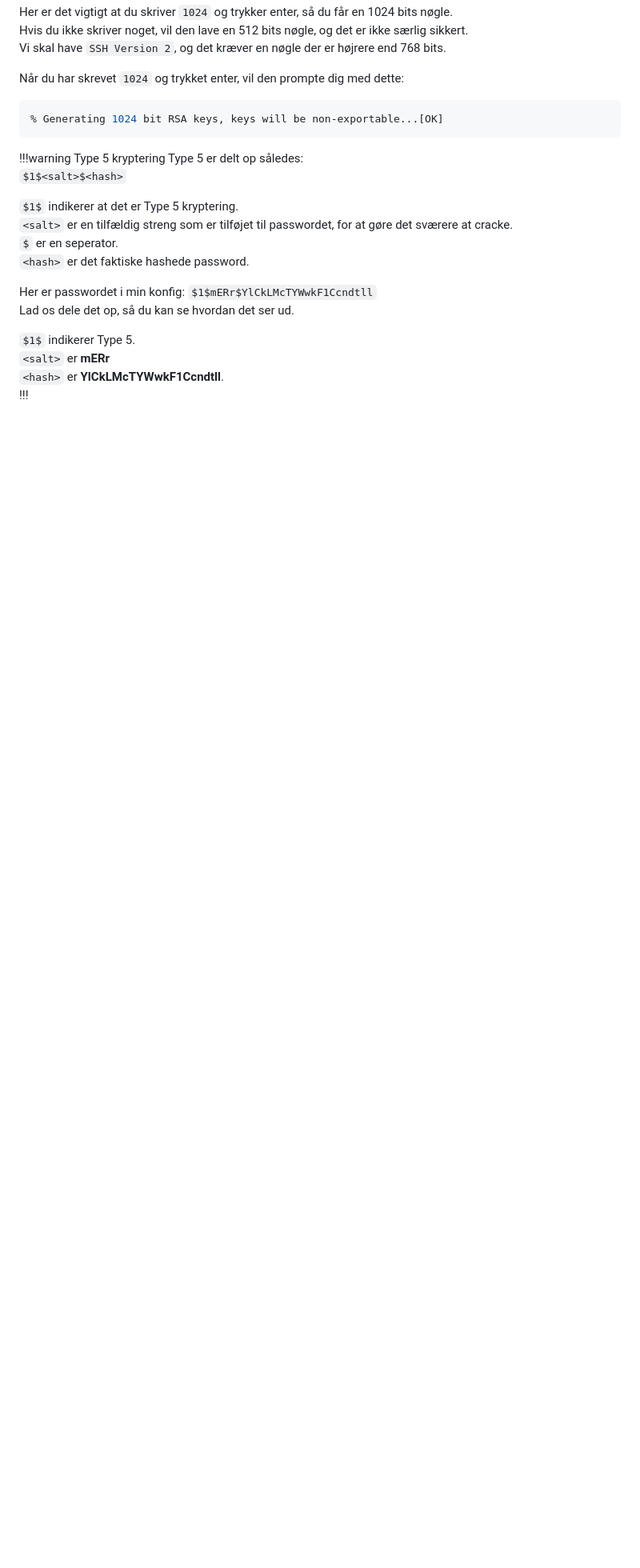
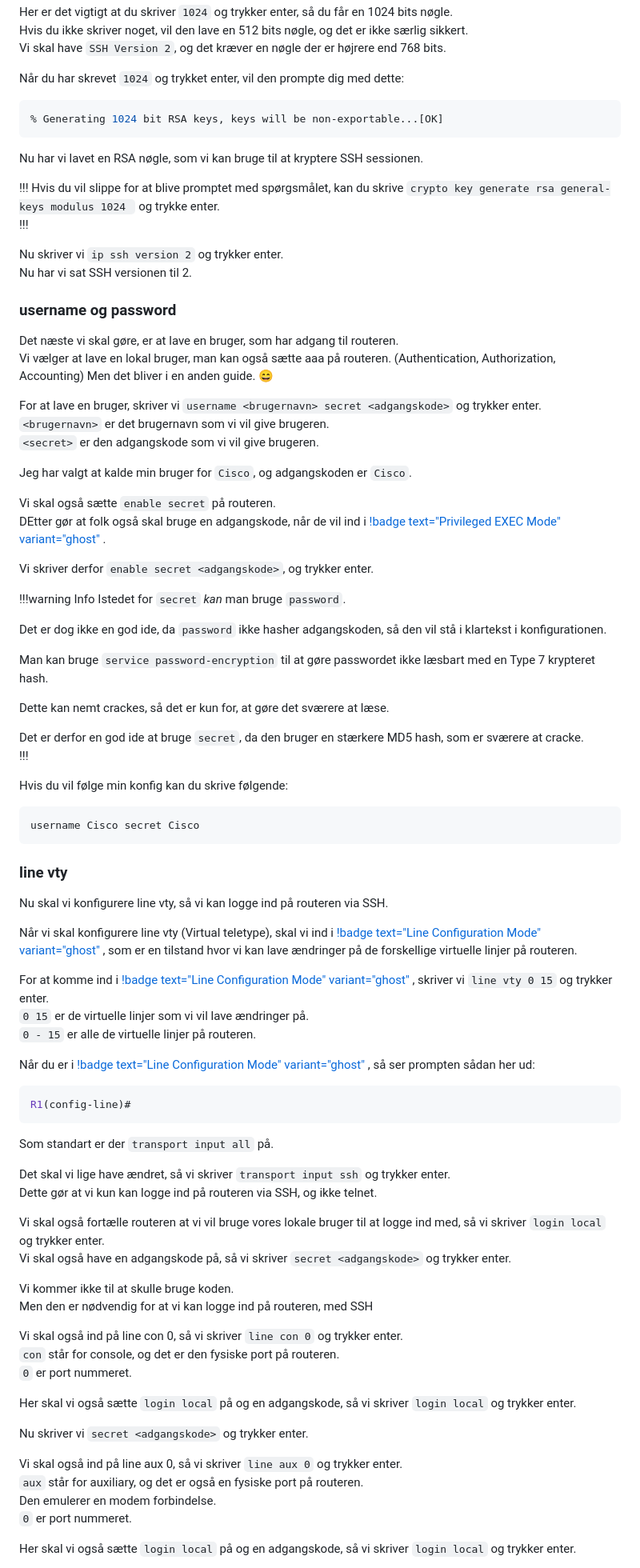
Before and after one commit to DenDanskeMine/Retype, a Markdown page: Starterguide/Starter guide.md, the part around the change printed below. Shown: that part at 80% size. Drawn GitHub-style; blank space fills up the shorter version.

Commit message:
final basic r config

````diff
--- a/Starterguide/Starter guide.md
+++ b/Starterguide/Starter guide.md
@@ -297,27 +317,85 @@ Når du har skrevet `1024` og trykket enter, vil den prompte dig med dette:
 ```js
 % Generating 1024 bit RSA keys, keys will be non-exportable...[OK]
 ```
+Nu har vi lavet en RSA nøgle, som vi kan bruge til at kryptere SSH sessionen.<br>
 
+!!!
+Hvis du vil slippe for at blive promptet med spørgsmålet, kan du skrive `crypto key generate rsa general-keys modulus 1024 ` og trykke enter.<br>
+!!!
 
+Nu skriver vi `ip ssh version 2` og trykker enter.<br>
+Nu har vi sat SSH versionen til 2.<br>
 
+### username og password
+Det næste vi skal gøre, er at lave en bruger, som har adgang til routeren.<br>
+Vi vælger at lave en lokal bruger, man kan også sætte aaa på routeren. (Authentication, Authorization, Accounting)
+Men det bliver i en anden guide. :smile: <br>
 
+For at lave en bruger, skriver vi `username <brugernavn> secret <adgangskode>` og trykker enter.<br>
+`<brugernavn>` er det brugernavn som vi vil give brugeren.<br>
+`<secret>` er den adgangskode som vi vil give brugeren.<br>
 
+Jeg har valgt at kalde min bruger for `Cisco`, og adgangskoden er `Cisco`.<br>
 
+Vi skal også sætte `enable secret` på routeren.<br>
+DEtter gør at folk også skal bruge en adgangskode, når de vil ind i [!badge text="Privileged EXEC Mode" variant="ghost" ](#privileged-exec-mode).<br>
 
+Vi skriver derfor `enable secret <adgangskode>`, og trykker enter.
 
-!!!warning Type 5 kryptering
-Type 5 er delt op således:<br>
-`$1$<salt>$<hash>`<br>
+!!!warning Info
+Istedet for `secret` *kan* man bruge `password`.<br>
 
-`$1$` indikerer at det er Type 5 kryptering.<br>
-`<salt>` er en tilfældig streng som er tilføjet til passwordet, for at gøre det sværere at cracke.<br>
-`$` er en seperator.<br>
-`<hash>` er det faktiske hashede password.<br>
+Det er dog ikke en god ide, da `password` ikke hasher adgangskoden, så den vil stå i klartekst i konfigurationen.<br>
 
-Her er passwordet i min konfig: `$1$mERr$YlCkLMcTYWwkF1Ccndtll`<br>
-Lad os dele det op, så du kan se hvordan det ser ud.<br>
+Man kan bruge `service password-encryption` til at gøre passwordet ikke læsbart med en Type 7 krypteret hash.
 
-`$1$` indikerer Type 5.<br>
-`<salt>` er **mERr**<br>
-`<hash>` er **YlCkLMcTYWwkF1Ccndtll**.<br>
+Dette kan nemt crackes, så det er kun for, at gøre det sværere at læse.<br>
+
+Det er derfor en god ide at bruge `secret`, da den bruger en stærkere MD5 hash, som er sværere at cracke.<br>
 !!!
+
+Hvis du vil følge min konfig kan du skrive følgende:
+```js
+username Cisco secret Cisco
+```
+
+### line vty
+
+Nu skal vi konfigurere line vty, så vi kan logge ind på routeren via SSH.
+
+Når vi skal konfigurere line vty (Virtual teletype), skal vi ind i [!badge text="Line Configuration Mode" variant="ghost" ](#line-vty), som er en tilstand hvor vi kan lave ændringer på de forskellige virtuelle linjer på routeren.
+
+For at komme ind i [!badge text="Line Configuration Mode" variant="ghost" ](#line-vty), skriver vi `line vty 0 15` og trykker enter.<br>
+`0 15` er de virtuelle linjer som vi vil lave ændringer på.<br>
+`0 - 15` er alle de virtuelle linjer på routeren.<br>
+
+Når du er i [!badge text="Line Configuration Mode" variant="ghost" ](#line-vty), så ser prompten sådan her ud:
+```js
+R1(config-line)#
+```
+Som standart er der `transport input all` på.
+
+Det skal vi lige have ændret, så vi skriver `transport input ssh` og trykker enter.<br>
+Dette gør at vi kun kan logge ind på routeren via SSH, og ikke telnet.<br>
+
+Vi skal også fortælle routeren at vi vil bruge vores lokale bruger til at logge ind med, så vi skriver `login local` og trykker enter.<br>
+Vi skal også have en adgangskode på, så vi skriver `secret <adgangskode>` og trykker enter.<br>
+
+Vi kommer ikke til at skulle bruge koden.<br>
+Men den er nødvendig for at vi kan logge ind på routeren, med SSH<br>
+
+Vi skal også ind på line con 0, så vi skriver `line con 0` og trykker enter.<br>
+`con` står for console, og det er den fysiske port på routeren.<br>
+`0` er port nummeret.<br>
+
+Her skal vi også sætte `login local` på og en adgangskode, så vi skriver `login local` og trykker enter.<br>
+
+Nu skriver vi `secret <adgangskode>` og trykker enter.<br>
+
+Vi skal også ind på line aux 0, så vi skriver `line aux 0` og trykker enter.<br>
+`aux` står for auxiliary, og det er også en fysiske port på routeren.<br>
+Den emulerer en modem forbindelse.<br>
+`0` er port nummeret.<br>
+
+Her skal vi også sætte `login local` på og en adgangskode, så vi skriver `login local` og trykker enter.<br>
+
````
Also changed, not shown: other parts of Starterguide/Starter guide.md (+52 -2 lines).
